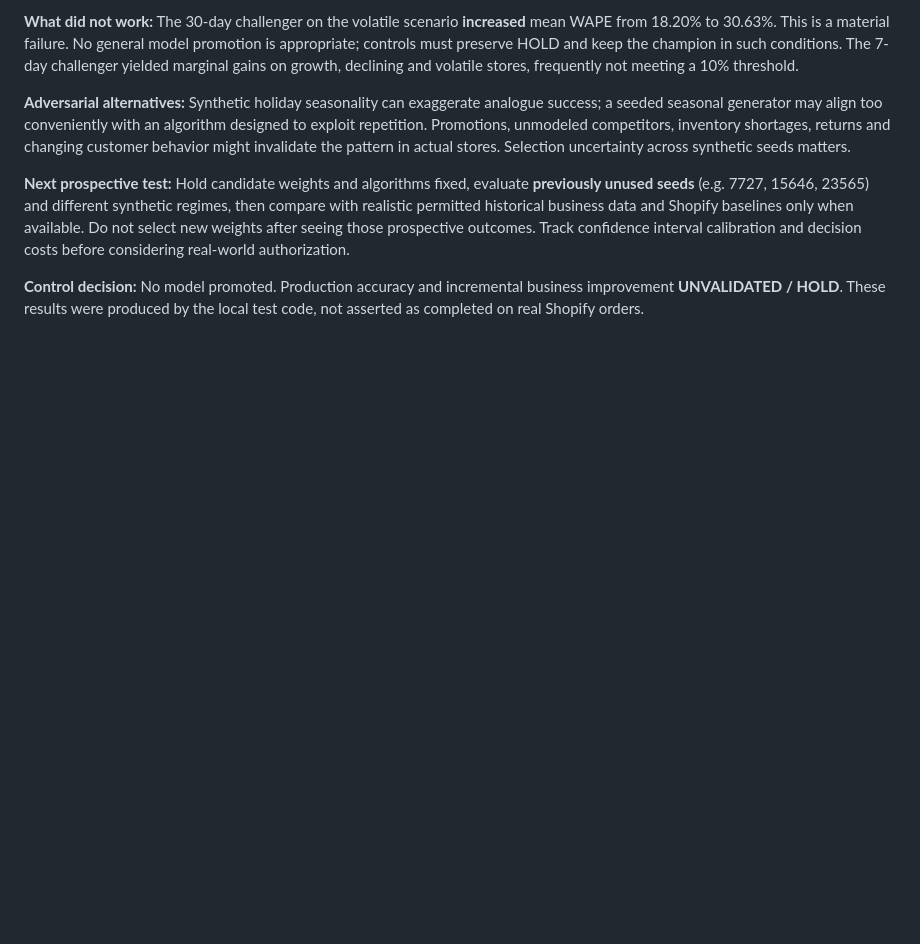
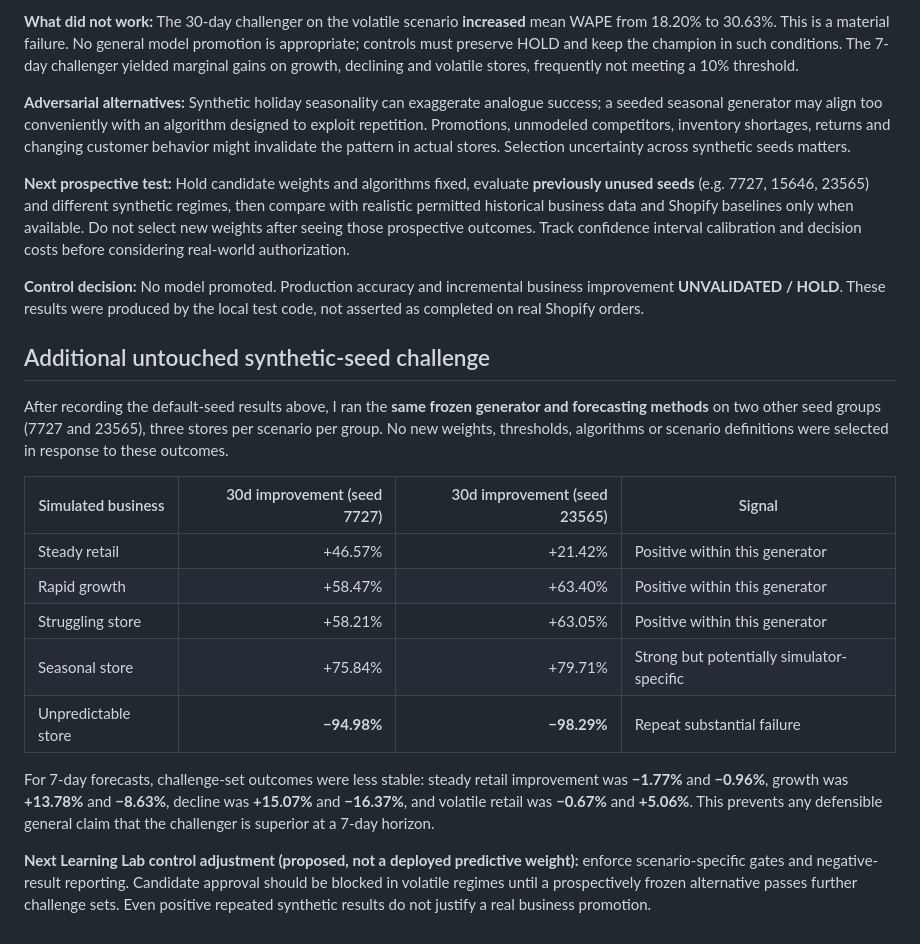
Before and after one commit to wfowlkes/f2-business-advisor-, a Markdown page: docs/SYNTHETIC_BASELINE_REPORT.md, the part around the change. Drawn GitHub-style; blank space fills up the shorter version.

Commit message:
Record frozen unseen-seed synthetic stress tests and repeated volatility failure

```diff
--- a/docs/SYNTHETIC_BASELINE_REPORT.md
+++ b/docs/SYNTHETIC_BASELINE_REPORT.md
@@ -25,3 +25,20 @@
 **Next prospective test:** Hold candidate weights and algorithms fixed, evaluate **previously unused seeds** (e.g. 7727, 15646, 23565) and different synthetic regimes, then compare with realistic permitted historical business data and Shopify baselines only when available. Do not select new weights after seeing those prospective outcomes. Track confidence interval calibration and decision costs before considering real-world authorization.
 
 **Control decision:** No model promoted. Production accuracy and incremental business improvement **UNVALIDATED / HOLD**. These results were produced by the local test code, not asserted as completed on real Shopify orders.
+
+
+## Additional untouched synthetic-seed challenge
+
+After recording the default-seed results above, I ran the **same frozen generator and forecasting methods** on two other seed groups (7727 and 23565), three stores per scenario per group. No new weights, thresholds, algorithms or scenario definitions were selected in response to these outcomes.
+
+| Simulated business | 30d improvement (seed 7727) | 30d improvement (seed 23565) | Signal |
+|---|---:|---:|---|
+| Steady retail | +46.57% | +21.42% | Positive within this generator |
+| Rapid growth | +58.47% | +63.40% | Positive within this generator |
+| Struggling store | +58.21% | +63.05% | Positive within this generator |
+| Seasonal store | +75.84% | +79.71% | Strong but potentially simulator-specific |
+| Unpredictable store | **−94.98%** | **−98.29%** | Repeat substantial failure |
+
+For 7-day forecasts, challenge-set outcomes were less stable: steady retail improvement was **−1.77%** and **−0.96%**, growth was **+13.78%** and **−8.63%**, decline was **+15.07%** and **−16.37%**, and volatile retail was **−0.67%** and **+5.06%**. This prevents any defensible general claim that the challenger is superior at a 7-day horizon.
+
+**Next Learning Lab control adjustment (proposed, not a deployed predictive weight):** enforce scenario-specific gates and negative-result reporting. Candidate approval should be blocked in volatile regimes until a prospectively frozen alternative passes further challenge sets. Even positive repeated synthetic results do not justify a real business promotion.
```
